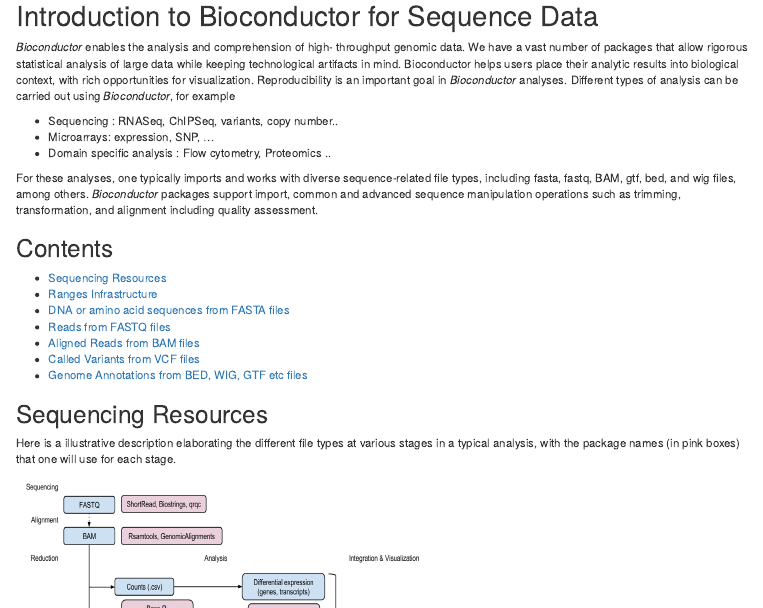
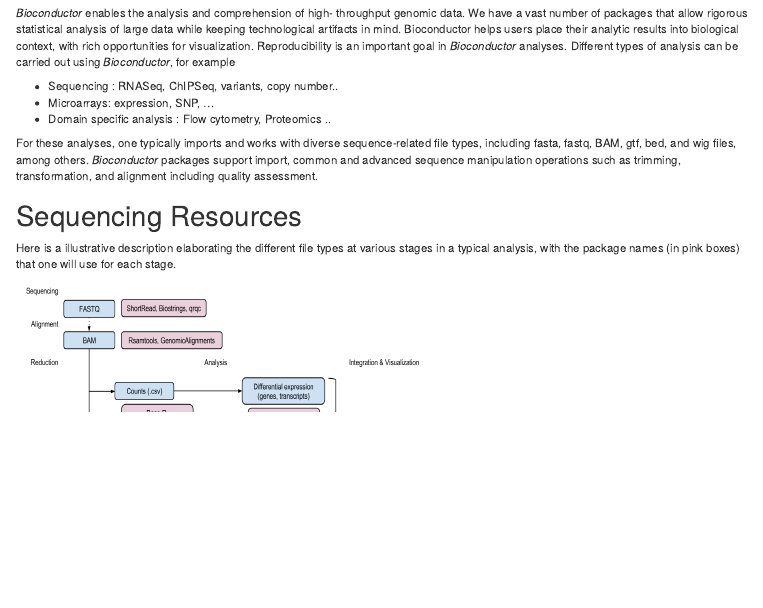
Before and after one commit to bioc/sequencing, an R Markdown document (sequencing.Rmd): the page in a window 1100 px wide, from 160 px down before the commit and from 150 px down after it. Rendered offline with R 4.5, knitr and Pandoc, with nearby package versions; drawn as R Markdown's standard HTML page in place of the format the file asks for; some code elsewhere in the file could not run offline.

Commit message:
Improved formatting of title and TOC - use markdown-style headers (for automatic TOC generation)
git-svn-id: file:///home/git/hedgehog.fhcrc.org/bioconductor/trunk/madman/workflows/sequencing@120871 bc3139a8-67e5-0310-9ffc-ced21a209358

````diff
--- a/sequencing.Rmd
+++ b/sequencing.Rmd
@@ -35,8 +35,6 @@
 
 ```
 
-# Introduction to Bioconductor for Sequence Data
-
 _Bioconductor_ enables the analysis and comprehension of high-
 throughput genomic data. We have a vast number of packages that allow
 rigorous statistical analysis of large data while keeping
@@ -56,17 +54,7 @@
 common and advanced sequence manipulation operations such as trimming,
 transformation, and alignment including quality assessment.
 
-<h2 id="contents"> Contents </h2>
-
-* [Sequencing Resources](#pkgs)
-* [Ranges Infrastructure](#range)
-* [DNA or amino acid sequences from FASTA files](#fasta)
-* [Reads from FASTQ files](#fastq)
-* [Aligned Reads from BAM files](#bam)
-* [Called Variants from VCF files](#vcf)
-* [Genome Annotations from BED, WIG, GTF etc files](#rtracklayer)
-
-<h2 id="pkgs">Sequencing Resources</h2>
+# Sequencing Resources
 
 Here is a illustrative description elaborating the different
 file types at various stages in a typical analysis, with the
````
Also changed, not shown: sequencing.Rmd (12 more changed lines).
